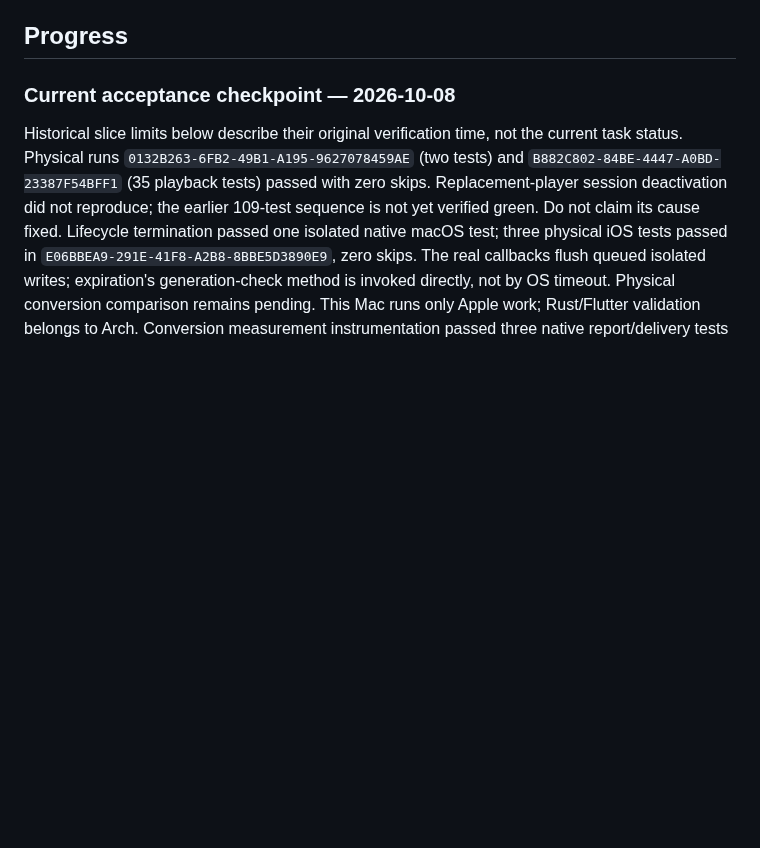
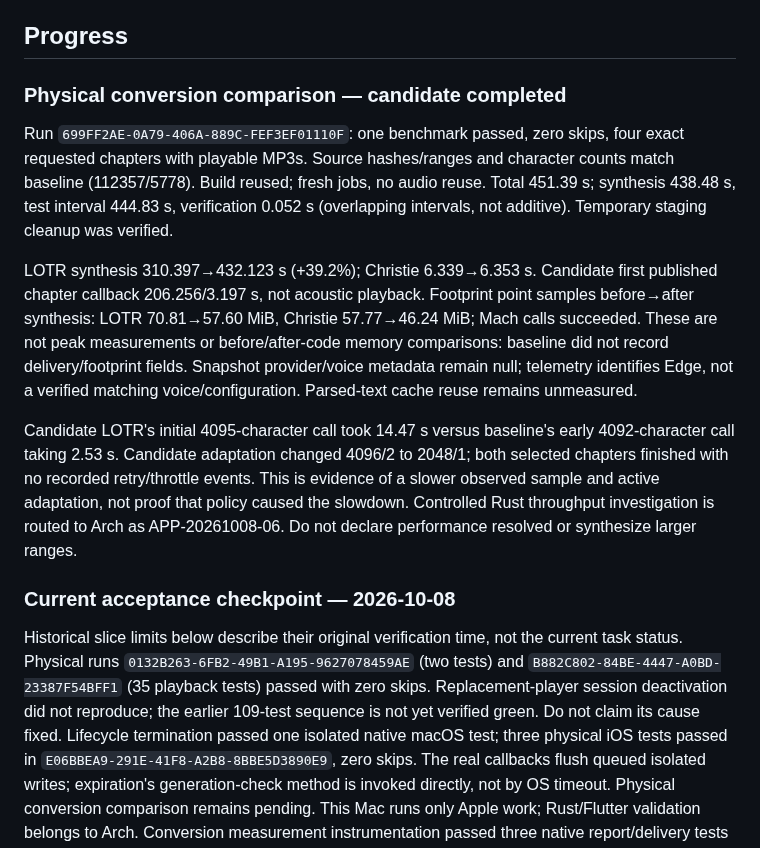
Before and after one commit to pietro1704/Epub-to-Mp3, a Markdown page: docs/plans/2026-10-08-app-quality-performance.md, the part around the change. Rendered like a GitHub page; blank space fills up the shorter version.

Commit message:
docs(performance): record physical comparison and slower LOTR sample

```diff
--- a/docs/plans/2026-10-08-app-quality-performance.md
+++ b/docs/plans/2026-10-08-app-quality-performance.md
@@ -51,6 +51,29 @@ memory baseline must be accounted for; do not infer a causal speedup from one
 uncontrolled comparison or extrapolate whole-book duration.
 
 ## Progress
+
+### Physical conversion comparison — candidate completed
+
+Run `699FF2AE-0A79-406A-889C-FEF3EF01110F`: one benchmark passed, zero skips,
+four exact requested chapters with playable MP3s. Source hashes/ranges and character
+counts match baseline (112357/5778). Build reused; fresh jobs, no audio reuse.
+Total 451.39 s; synthesis 438.48 s, test interval 444.83 s, verification 0.052 s
+(overlapping intervals, not additive). Temporary staging cleanup was verified.
+
+LOTR synthesis 310.397→432.123 s (+39.2%); Christie 6.339→6.353 s. Candidate
+first published chapter callback 206.256/3.197 s, not acoustic playback. Footprint
+point samples before→after synthesis: LOTR 70.81→57.60 MiB, Christie 57.77→46.24
+MiB; Mach calls succeeded. These are not peak measurements or before/after-code
+memory comparisons: baseline did not record delivery/footprint fields. Snapshot
+provider/voice metadata remain null; telemetry identifies Edge, not a verified
+matching voice/configuration. Parsed-text cache reuse remains unmeasured.
+
+Candidate LOTR's initial 4095-character call took 14.47 s versus baseline's early
+4092-character call taking 2.53 s. Candidate adaptation changed 4096/2 to 2048/1;
+both selected chapters finished with no recorded retry/throttle events. This is
+evidence of a slower observed sample and active adaptation, not proof that policy
+caused the slowdown. Controlled Rust throughput investigation is routed to Arch
+as APP-20261008-06. Do not declare performance resolved or synthesize larger ranges.
 
 ### Current acceptance checkpoint — 2026-10-08
 
```
Also changed, not shown: TODO_APP.md (+13 -1 lines).
